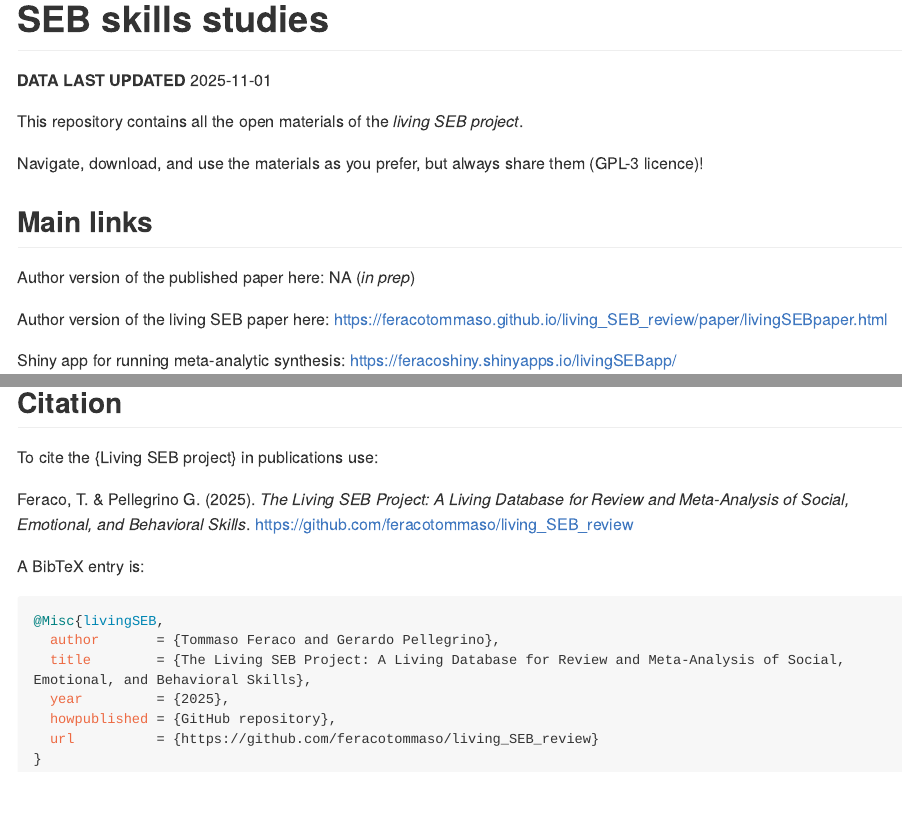
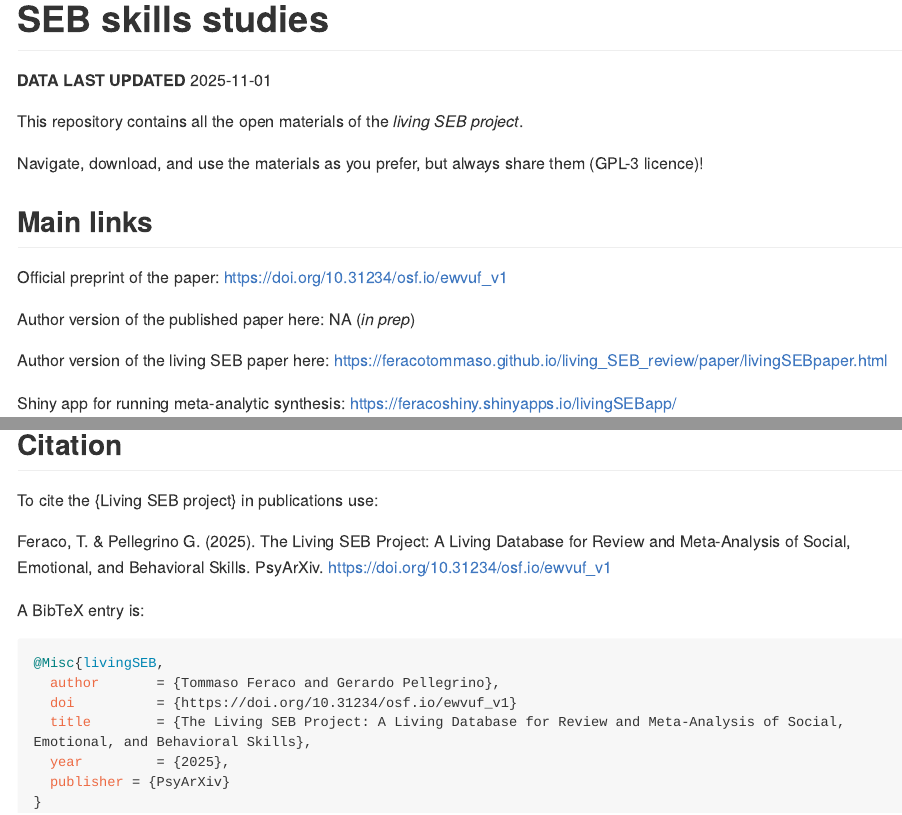
Before and after one commit to feracotommaso/living_SEB_review, a Quarto document (README.qmd): the page in a window 1100 px wide, from 210 px down, and a second part further down, joined at a grey line. The pictures show the output file README.md that the author committed with the source, drawn offline in the style of GitHub; long lines of code are wrapped.

Commit message:
citation preprint

```diff
--- a/R/apa.txt
+++ b/R/apa.txt
@@ -1,3 +1,2 @@
-Feraco, T. & Pellegrino G. (2025). *The Living SEB Project: A Living Database for Review and
-Meta-Analysis of Social, Emotional, and Behavioral Skills*.
-https://github.com/feracotommaso/living_SEB_review
+Feraco, T. & Pellegrino G. (2025). The Living SEB Project: A Living Database for Review and
+Meta-Analysis of Social, Emotional, and Behavioral Skills. PsyArXiv. https://doi.org/10.31234/osf.io/ewvuf_v1
--- a/R/cite.bib
+++ b/R/cite.bib
@@ -1,7 +1,7 @@
 @Misc{livingSEB,
   author       = {Tommaso Feraco and Gerardo Pellegrino},
+  doi	       = {https://doi.org/10.31234/osf.io/ewvuf_v1}
   title        = {The Living SEB Project: A Living Database for Review and Meta-Analysis of Social, Emotional, and Behavioral Skills},
   year         = {2025},
-  howpublished = {GitHub repository},
-  url          = {https://github.com/feracotommaso/living_SEB_review}
+  publisher = {PsyArXiv}
 }
--- a/README.qmd
+++ b/README.qmd
@@ -15,6 +15,8 @@ This repository contains all the open materials of the *living SEB project*.
 Navigate, download, and use the materials as you prefer, but always share them (GPL-3 licence)!
 
 ## Main links
+
+Official preprint of the paper: <https://doi.org/10.31234/osf.io/ewvuf_v1>
 
 Author version of the published paper here: NA (*in prep*)
 
```
Also changed, not shown: index.Qmd (+1 -0 lines), README.md, index.html.
